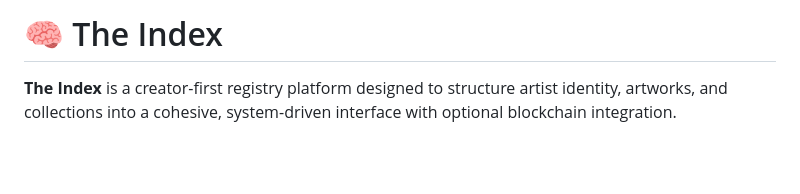
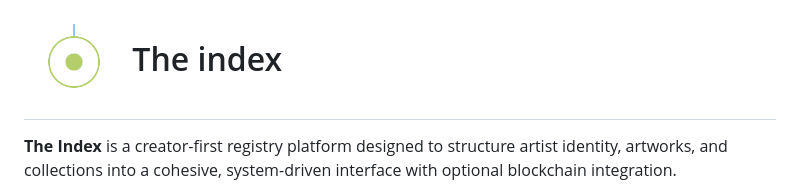
Before and after one commit to courthub74/index-art, a Markdown page: README.md, the part around the change. GitHub-like rendering; pictures changed too: img/Index-logo.png (added); blank space fills up the shorter version.

Commit message:
logo added

```diff
--- a/README.md
+++ b/README.md
@@ -1,4 +1,6 @@
-# 🧠 The Index
+<!-- # 🧠 The Index -->
+
+# <img src="./img/Index-logo.png" width="100" /> The index
 
 **The Index** is a creator-first registry platform designed to structure artist identity, artworks, and collections into a cohesive, system-driven interface with optional blockchain integration.
 
```
